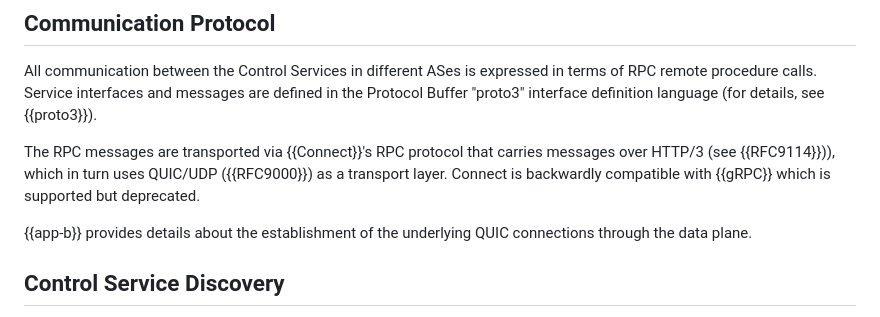
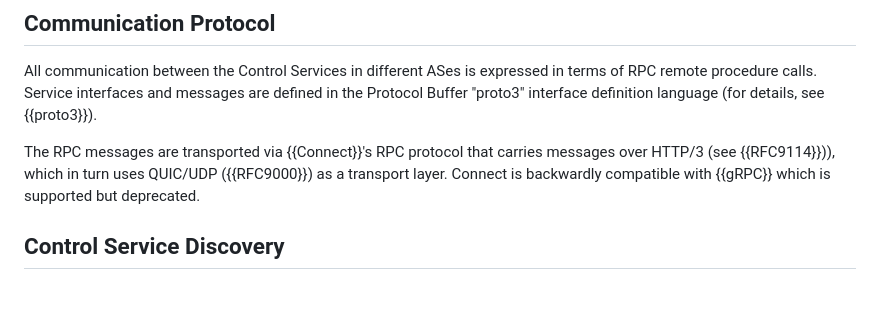
Before and after one commit to scionassociation/scion-cp_I-D, a Markdown page: draft-dekater-scion-controlplane.md, the part around the change. GitHub-like rendering; blank space fills up the shorter version.

Commit message:
Removed superfluous reference to Appendix in 'Communication Protocol'

```diff
--- a/draft-dekater-scion-controlplane.md
+++ b/draft-dekater-scion-controlplane.md
@@ -427,9 +427,6 @@ All communication between the Control Services in different ASes is expressed in
 
 The RPC messages are transported via {{Connect}}'s RPC protocol that carries messages over HTTP/3 (see {{RFC9114}})), which in turn uses QUIC/UDP ({{RFC9000}}) as a transport layer. Connect is backwardly compatible with {{gRPC}} which is supported but deprecated.
 
-{{app-b}} provides details about the establishment of the underlying QUIC connections through the data plane.
-
-
 ## Control Service Discovery
 
 The Control Plane RPC APIs rely on QUIC connections over UDP/SCION (see {{I-D.dekater-scion-dataplane}} which requires a connection to be initiated to identify the relevant peer (service resolution) and to select a path to it. Since the Control Service is itself the source of path segment information, the following bootstrapping processes apply:
```
